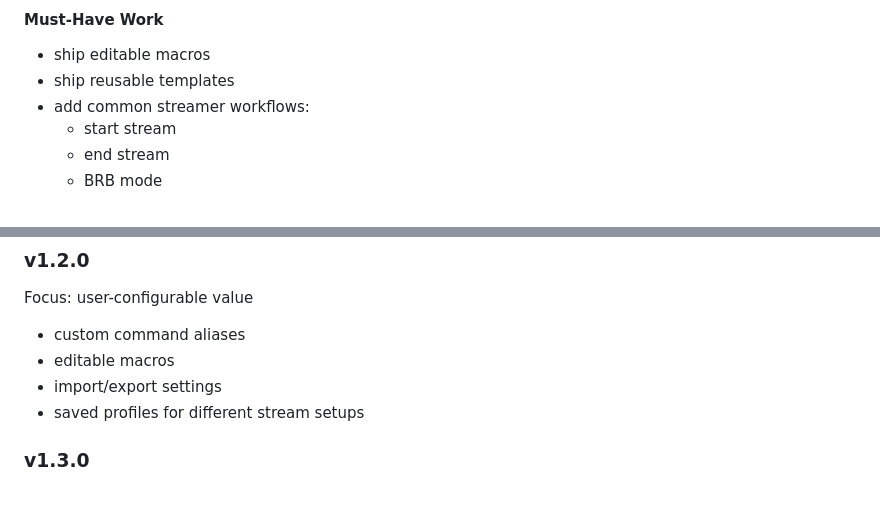
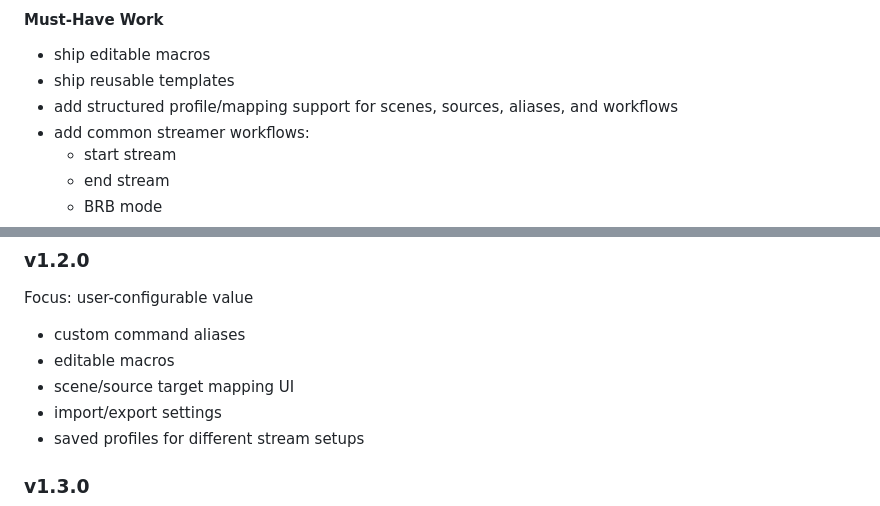
Before and after one commit to guycochran/streamvoice, a Markdown page: docs/development/V1_TO_V2_ROADMAP.md, 2 parts joined by grey strips. GitHub-like rendering.

```diff
--- a/docs/development/V1_TO_V2_ROADMAP.md
+++ b/docs/development/V1_TO_V2_ROADMAP.md
@@ -55,6 +55,7 @@ This stage is about creating strong day-to-day value.
 #### Must-Have Work
 - ship editable macros
 - ship reusable templates
+- add structured profile/mapping support for scenes, sources, aliases, and workflows
 - add common streamer workflows:
   - start stream
   - end stream
@@ -116,6 +117,7 @@ Focus: user-configurable value
 
 - custom command aliases
 - editable macros
+- scene/source target mapping UI
 - import/export settings
 - saved profiles for different stream setups
 
```
Also changed, not shown: docs/development/CLI_ANYTHING_REUSABLE_IDEAS.md (added, +122 -0 lines).
